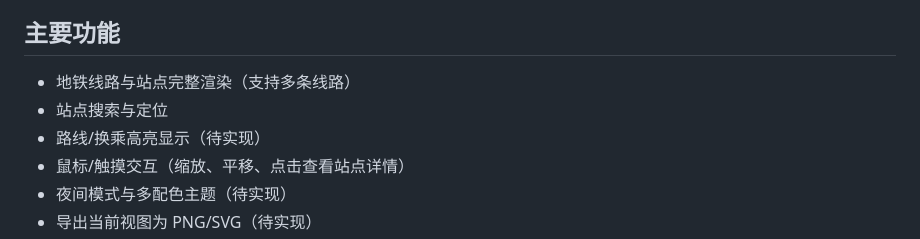
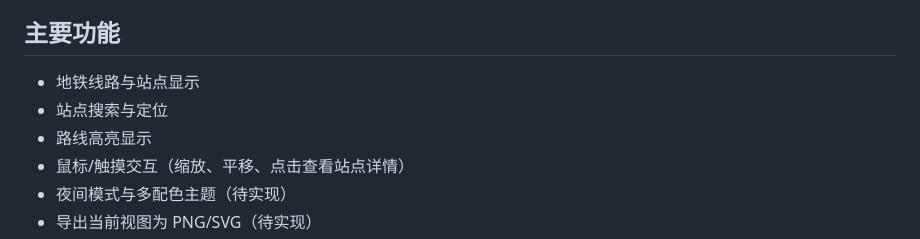
Before and after one commit to XINGHAI183/beijing-subway-map-super, a Markdown page: README.md, the part around the change. GitHub-like rendering.

Commit message:
修改功能列表

```diff
--- a/README.md
+++ b/README.md
@@ -19,9 +19,9 @@
 本项目基于 Web（HTML/CSS/JavaScript）实现北京地铁网络的可视化，目标是提供轻量、易扩展、便于嵌入的地铁地图组件/页面。适合用于展示线路信息、提供换乘建议、导出图片或结合业务数据做高亮标注。
 
 ## 主要功能
-- 地铁线路与站点完整渲染（支持多条线路）
+- 地铁线路与站点显示
 - 站点搜索与定位
-- 路线/换乘高亮显示（待实现）
+- 路线高亮显示
 - 鼠标/触摸交互（缩放、平移、点击查看站点详情）
 - 夜间模式与多配色主题（待实现）
 - 导出当前视图为 PNG/SVG（待实现）
```
